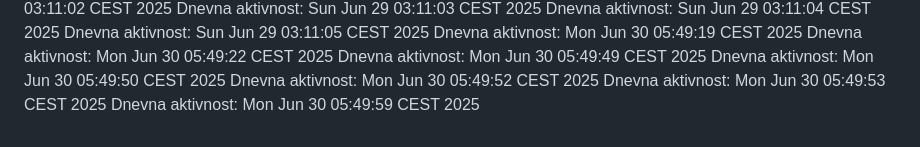
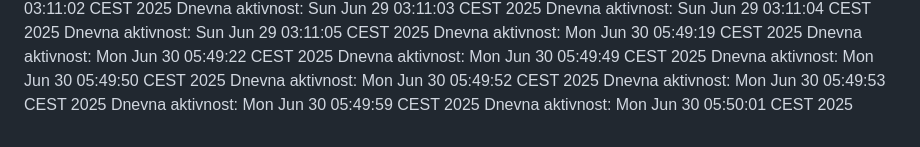
Before and after one commit to ddjordjevicc/ddjordjevicc.github.io, a Markdown page: aktivnost.md, the part around the change. Rendered like a GitHub page.

Commit message:
Aktivnost za 30.06.2025.

```diff
--- a/aktivnost.md
+++ b/aktivnost.md
@@ -82,3 +82,4 @@ Dnevna aktivnost: Mon Jun 30 05:49:50 CEST 2025
 Dnevna aktivnost: Mon Jun 30 05:49:52 CEST 2025
 Dnevna aktivnost: Mon Jun 30 05:49:53 CEST 2025
 Dnevna aktivnost: Mon Jun 30 05:49:59 CEST 2025
+Dnevna aktivnost: Mon Jun 30 05:50:01 CEST 2025
```
